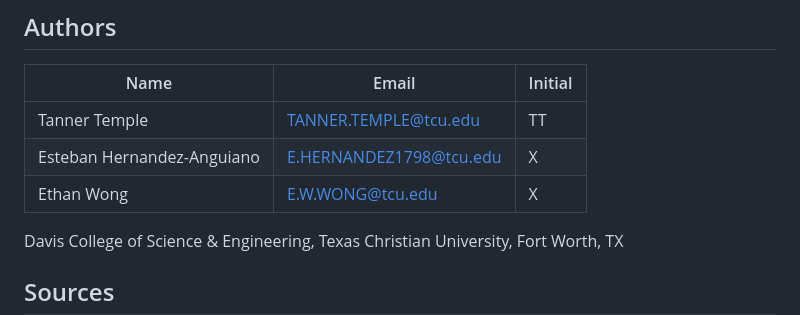
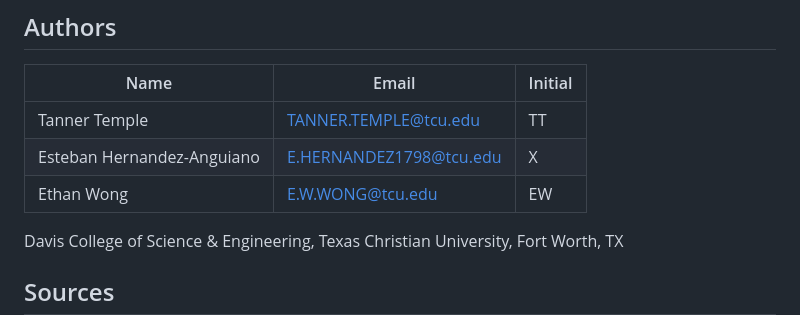
Before and after one commit to eggsbenedict287/tcu-cosc-50523-final-project-geoguessrbot, a Markdown page: README.md, the part around the change. Rendered like a GitHub page.

Commit message:
E Signature

```diff
--- a/README.md
+++ b/README.md
@@ -80,7 +80,7 @@ The project runs in **Google Colab**, so nothing needs to be installed locally.
 |---|---| --- |
 | Tanner Temple | TANNER.TEMPLE@tcu.edu | TT |
 | Esteban Hernandez-Anguiano | E.HERNANDEZ1798@tcu.edu | X |
-| Ethan Wong | E.W.WONG@tcu.edu | X |
+| Ethan Wong | E.W.WONG@tcu.edu | EW |
 
 Davis College of Science & Engineering, Texas Christian University, Fort Worth, TX
 
```
